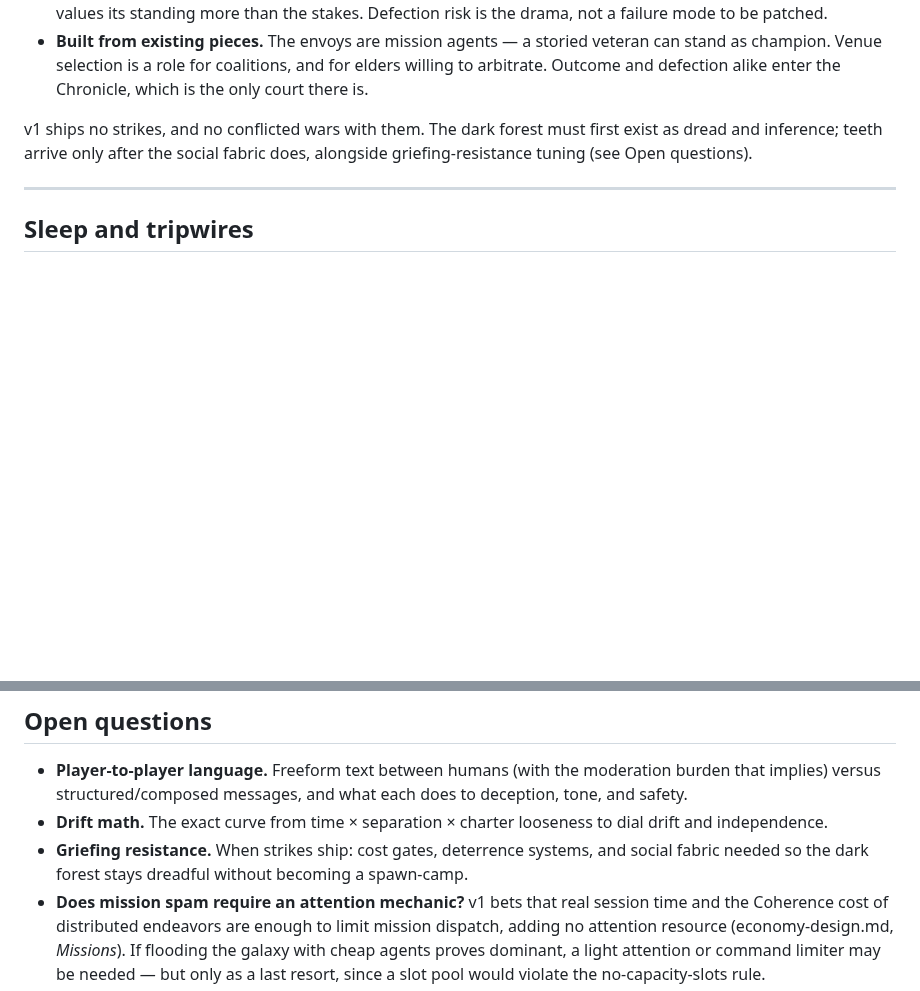
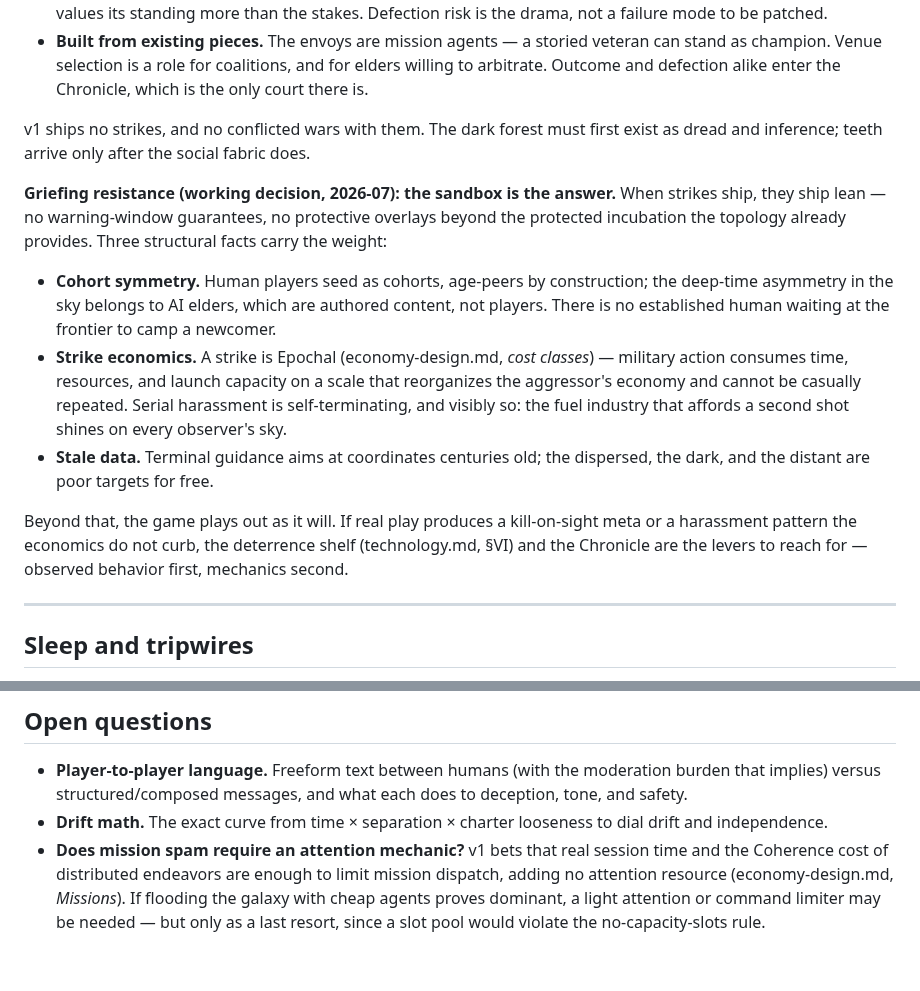
Before and after one commit to johnpolacek/holos-game, a Markdown page: docs/act3-design.md, 2 parts joined by grey strips. Rendered like a GitHub page; blank space fills up the shorter version.

Commit message:
docs: resolve griefing-resistance open question as a working decision
Cohort symmetry, Epochal strike economics, and stale-data physics are
the guardrails; no warning-window guarantees or protective overlays
beyond protected incubation. The sandbox plays out as it will in v1 of
the conflict layer; deterrence and the Chronicle remain the levers if
observed play demands more.

Co-Authored-By: Claude Fable 5 <noreply@anthropic.com>
Claude-Session: https://claude.ai/code/session_01QxmoJnGQdqrmdLm2xYFX3z

```diff
--- a/docs/act3-design.md
+++ b/docs/act3-design.md
@@ -682,8 +682,30 @@ verdict broadcasts back to both principals years later, as light.
   alike enter the Chronicle, which is the only court there is.
 
 v1 ships no strikes, and no conflicted wars with them. The dark forest must first exist as dread and
-inference; teeth arrive only after the social fabric does, alongside
-griefing-resistance tuning (see Open questions).
+inference; teeth arrive only after the social fabric does.
+
+**Griefing resistance (working decision, 2026-07): the sandbox is the
+answer.** When strikes ship, they ship lean — no warning-window
+guarantees, no protective overlays beyond the protected incubation the
+topology already provides. Three structural facts carry the weight:
+
+- **Cohort symmetry.** Human players seed as cohorts, age-peers by
+  construction; the deep-time asymmetry in the sky belongs to AI elders,
+  which are authored content, not players. There is no established human
+  waiting at the frontier to camp a newcomer.
+- **Strike economics.** A strike is Epochal (economy-design.md, *cost
+  classes*) — military action consumes time, resources, and launch
+  capacity on a scale that reorganizes the aggressor's economy and
+  cannot be casually repeated. Serial harassment is self-terminating,
+  and visibly so: the fuel industry that affords a second shot shines
+  on every observer's sky.
+- **Stale data.** Terminal guidance aims at coordinates centuries old;
+  the dispersed, the dark, and the distant are poor targets for free.
+
+Beyond that, the game plays out as it will. If real play produces a
+kill-on-sight meta or a harassment pattern the economics do not curb,
+the deterrence shelf (technology.md, §VI) and the Chronicle are the
+levers to reach for — observed behavior first, mechanics second.
 
 ---
 
@@ -867,9 +889,6 @@ call is borderline, take the bolder inclusion; the slice must still ship.
   what each does to deception, tone, and safety.
 - **Drift math.** The exact curve from time × separation × charter
   looseness to dial drift and independence.
-- **Griefing resistance.** When strikes ship: cost gates, deterrence
-  systems, and social fabric needed so the dark forest stays dreadful
-  without becoming a spawn-camp.
 - **Does mission spam require an attention mechanic?** v1 bets that real
   session time and the Coherence cost of distributed endeavors are enough
   to limit mission dispatch, adding no attention resource
```
Also changed, not shown: docs/vision.md (+1 -1 lines).
